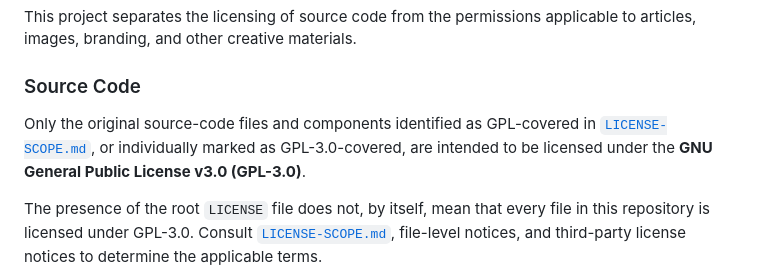
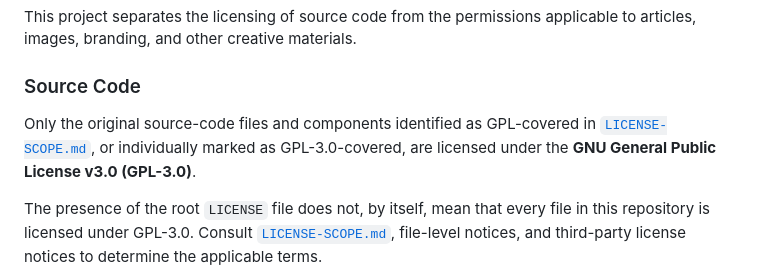
Before and after one commit to Aaibili/Able-Tach-Website, a Markdown page: README.md, the part around the change. GitHub-like rendering.

Commit message:
Make GPL-3.0 license scope explicit

```diff
--- a/README.md
+++ b/README.md
@@ -72,7 +72,7 @@ This project separates the licensing of source code from the permissions applica
 
 ### Source Code
 
-Only the original source-code files and components identified as GPL-covered in [`LICENSE-SCOPE.md`](LICENSE-SCOPE.md), or individually marked as GPL-3.0-covered, are intended to be licensed under the **GNU General Public License v3.0 (GPL-3.0)**.
+Only the original source-code files and components identified as GPL-covered in [`LICENSE-SCOPE.md`](LICENSE-SCOPE.md), or individually marked as GPL-3.0-covered, are licensed under the **GNU General Public License v3.0 (GPL-3.0)**.
 
 The presence of the root `LICENSE` file does not, by itself, mean that every file in this repository is licensed under GPL-3.0. Consult [`LICENSE-SCOPE.md`](LICENSE-SCOPE.md), file-level notices, and third-party license notices to determine the applicable terms.
 
```
